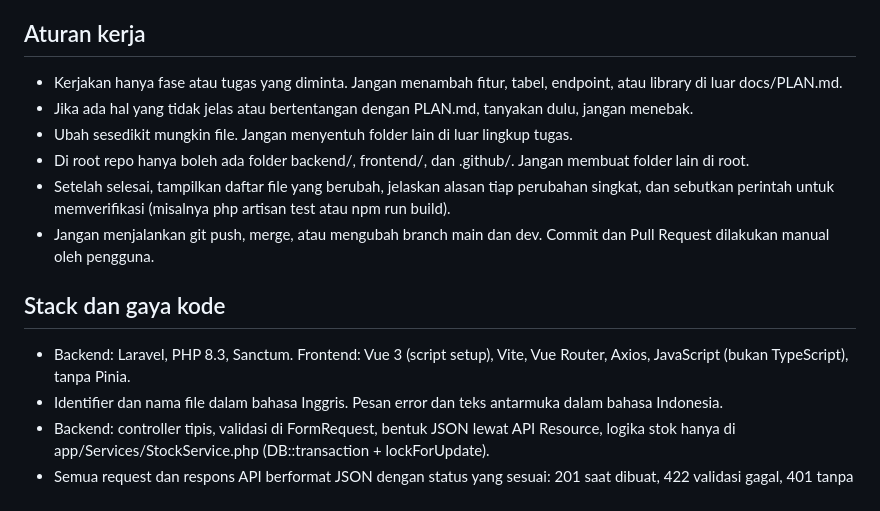
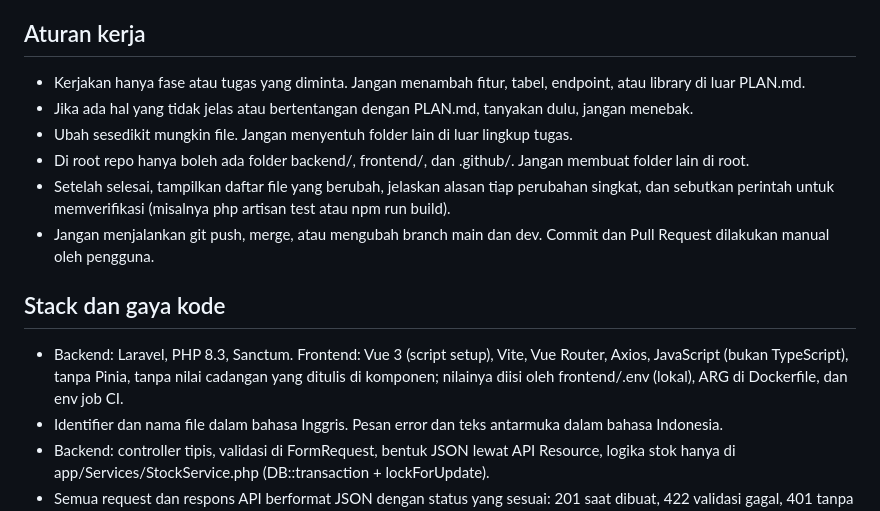
Before and after one commit to hayyinattaqi/uts-pl-24-540113-SV-24777, a Markdown page: .github/copilot-instructions.md, the part around the change. GitHub-like rendering.

Commit message:
docs: Update copilot-instructions.md to clarify rules and stack

```diff
--- a/.github/copilot-instructions.md
+++ b/.github/copilot-instructions.md
@@ -4,7 +4,7 @@ Proyek: aplikasi inventaris stok obat klinik untuk UTS mata kuliah Konstruksi da
 Spesifikasi lengkap dan final ada di [PLAN.md](../PLAN.md). Baca dokumen itu sebelum mengerjakan apa pun.
 
 ## Aturan kerja
-- Kerjakan hanya fase atau tugas yang diminta. Jangan menambah fitur, tabel, endpoint, atau library di luar docs/PLAN.md.
+- Kerjakan hanya fase atau tugas yang diminta. Jangan menambah fitur, tabel, endpoint, atau library di luar PLAN.md.
 - Jika ada hal yang tidak jelas atau bertentangan dengan PLAN.md, tanyakan dulu, jangan menebak.
 - Ubah sesedikit mungkin file. Jangan menyentuh folder lain di luar lingkup tugas.
 - Di root repo hanya boleh ada folder backend/, frontend/, dan .github/. Jangan membuat folder lain di root.
@@ -12,7 +12,7 @@ Spesifikasi lengkap dan final ada di [PLAN.md](../PLAN.md). Baca dokumen itu seb
 - Jangan menjalankan git push, merge, atau mengubah branch main dan dev. Commit dan Pull Request dilakukan manual oleh pengguna.
 
 ## Stack dan gaya kode
-- Backend: Laravel, PHP 8.3, Sanctum. Frontend: Vue 3 (script setup), Vite, Vue Router, Axios, JavaScript (bukan TypeScript), tanpa Pinia.
+- Backend: Laravel, PHP 8.3, Sanctum. Frontend: Vue 3 (script setup), Vite, Vue Router, Axios, JavaScript (bukan TypeScript), tanpa Pinia, tanpa nilai cadangan yang ditulis di komponen; nilainya diisi oleh frontend/.env (lokal), ARG di Dockerfile, dan env job CI.
 - Identifier dan nama file dalam bahasa Inggris. Pesan error dan teks antarmuka dalam bahasa Indonesia.
 - Backend: controller tipis, validasi di FormRequest, bentuk JSON lewat API Resource, logika stok hanya di app/Services/StockService.php (DB::transaction + lockForUpdate).
 - Semua request dan respons API berformat JSON dengan status yang sesuai: 201 saat dibuat, 422 validasi gagal, 401 tanpa token, 404 tidak ditemukan, 409 konflik. Endpoint hapus mengembalikan 200 + JSON message. Request tanpa token ke /api/* harus 401 JSON, bukan redirect.
```
